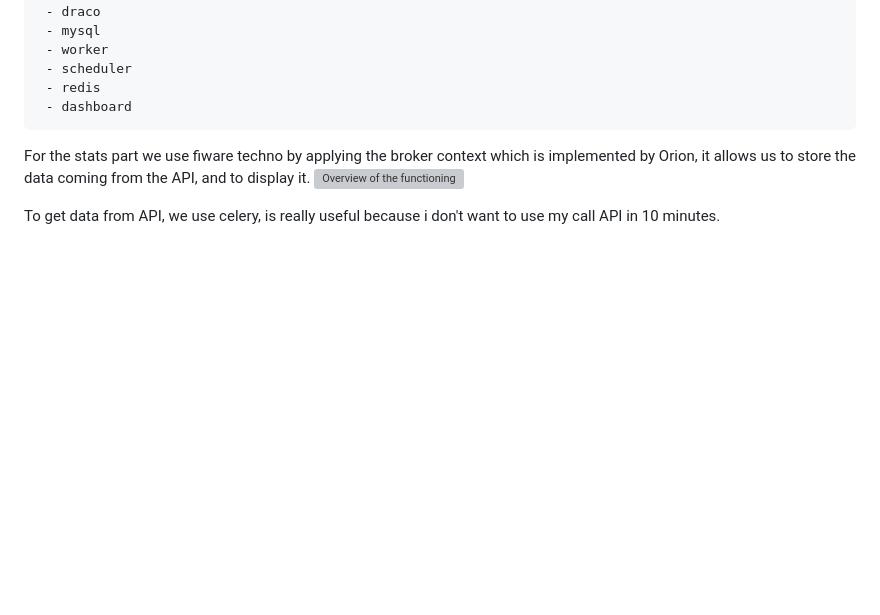
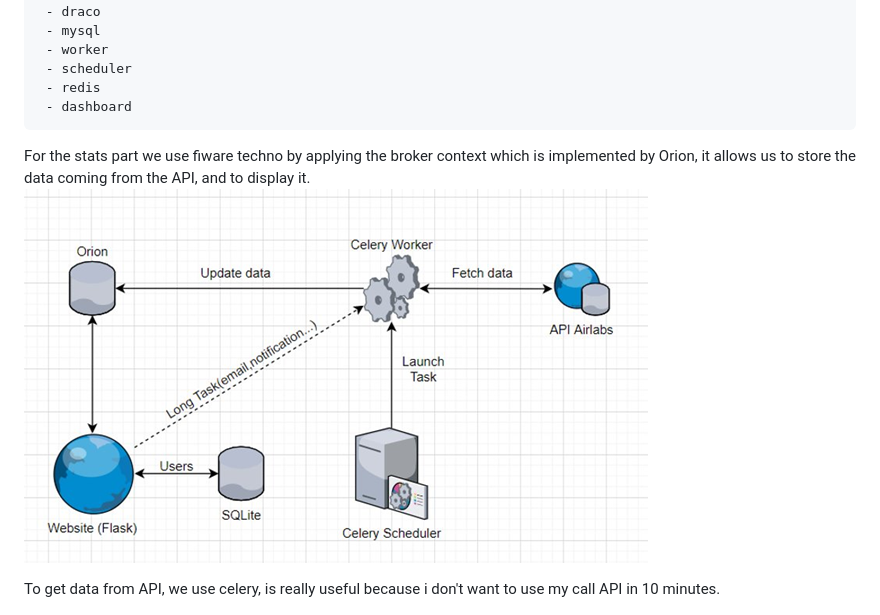
Before and after one commit to Orazure/Flight_tracker, a Markdown page: README.md, the part around the change. GitHub-like rendering; blank space fills up the shorter version; grey boxes are pictures that could not be loaded.

```diff
--- a/README.md
+++ b/README.md
@@ -21,7 +21,7 @@ About docker, we use 9 containers :
 	 - dashboard
 
 For the stats part we use fiware techno by applying the broker context which is implemented by Orion, it allows us to store the data coming from the API, and to display it.
-![Overview of the functioning](project.PNG)
+![Overview of the functioning](project.png)
 
 To get data from API, we use celery, is really useful because i don't want to use my call API in 10 minutes.
 <br />
```
